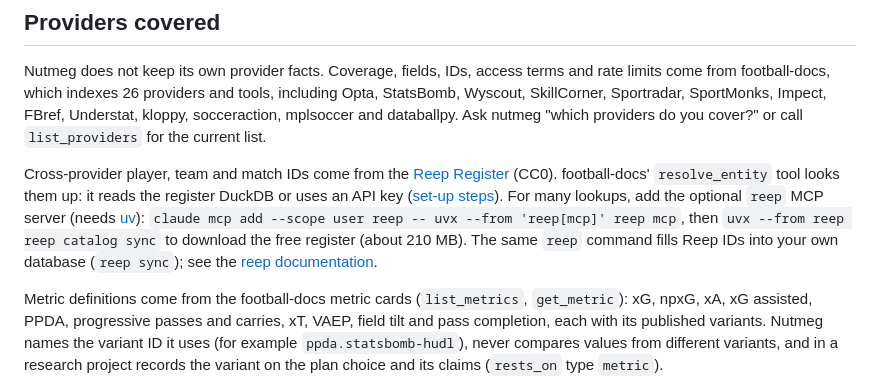
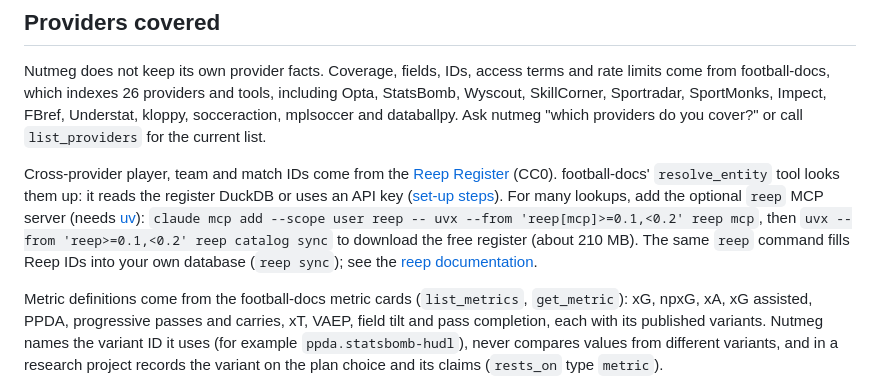
Before and after one commit to withqwerty/nutmeg, a Markdown page: README.md, the part around the change. Drawn GitHub-style.

```diff
--- a/README.md
+++ b/README.md
@@ -115,7 +115,7 @@ docs/
 
 Nutmeg does not keep its own provider facts. Coverage, fields, IDs, access terms and rate limits come from football-docs, which indexes 26 providers and tools, including Opta, StatsBomb, Wyscout, SkillCorner, Sportradar, SportMonks, Impect, FBref, Understat, kloppy, socceraction, mplsoccer and databallpy. Ask nutmeg "which providers do you cover?" or call `list_providers` for the current list.
 
-Cross-provider player, team and match IDs come from the [Reep Register](https://reep.football) (CC0). football-docs' `resolve_entity` tool looks them up: it reads the register DuckDB or uses an API key ([set-up steps](docs/entity-resolution-routing.md#looking-up-ids)). For many lookups, add the optional `reep` MCP server (needs [uv](https://docs.astral.sh/uv/)): `claude mcp add --scope user reep -- uvx --from 'reep[mcp]' reep mcp`, then `uvx --from reep reep catalog sync` to download the free register (about 210 MB). The same `reep` command fills Reep IDs into your own database (`reep sync`); see the [reep documentation](https://reep.football/docs/python/).
+Cross-provider player, team and match IDs come from the [Reep Register](https://reep.football) (CC0). football-docs' `resolve_entity` tool looks them up: it reads the register DuckDB or uses an API key ([set-up steps](docs/entity-resolution-routing.md#looking-up-ids)). For many lookups, add the optional `reep` MCP server (needs [uv](https://docs.astral.sh/uv/)): `claude mcp add --scope user reep -- uvx --from 'reep[mcp]>=0.1,<0.2' reep mcp`, then `uvx --from 'reep>=0.1,<0.2' reep catalog sync` to download the free register (about 210 MB). The same `reep` command fills Reep IDs into your own database (`reep sync`); see the [reep documentation](https://reep.football/docs/python/).
 
 Metric definitions come from the football-docs metric cards (`list_metrics`, `get_metric`): xG, npxG, xA, xG assisted, PPDA, progressive passes and carries, xT, VAEP, field tilt and pass completion, each with its published variants. Nutmeg names the variant ID it uses (for example `ppda.statsbomb-hudl`), never compares values from different variants, and in a research project records the variant on the plan choice and its claims (`rests_on` type `metric`).
 
```
Also changed, not shown: docs/entity-resolution-routing.md (+29 -26 lines), skills/acquire/SKILL.md (+1 -1 lines).
